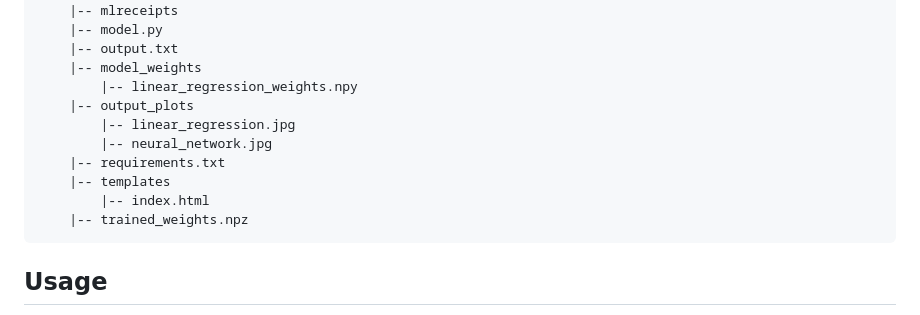
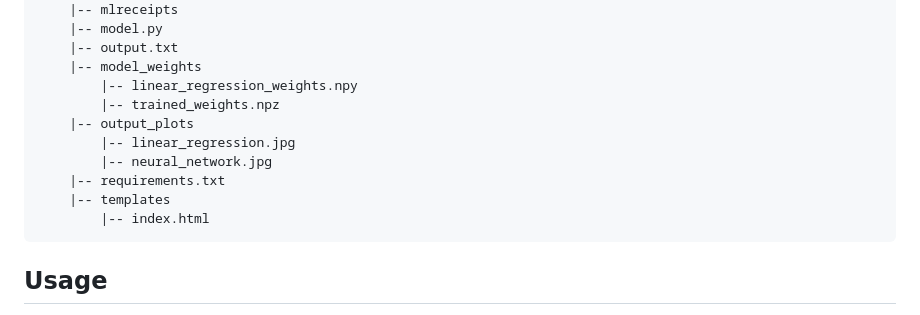
Before and after one commit to bhumigodiwala/ML-Model-for-Receipts, a Markdown page: README.md, the part around the change. GitHub-like rendering.

Commit message:
Update directory structure in README.md

````diff
--- a/README.md
+++ b/README.md
@@ -47,13 +47,13 @@ ML-Model-For-Receipts
     |-- output.txt
     |-- model_weights
         |-- linear_regression_weights.npy
+        |-- trained_weights.npz
     |-- output_plots
         |-- linear_regression.jpg
         |-- neural_network.jpg
     |-- requirements.txt
     |-- templates
         |-- index.html
-    |-- trained_weights.npz
 ```
 
 ## Usage
````
